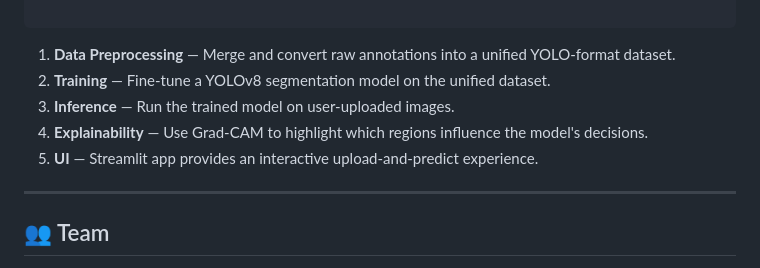
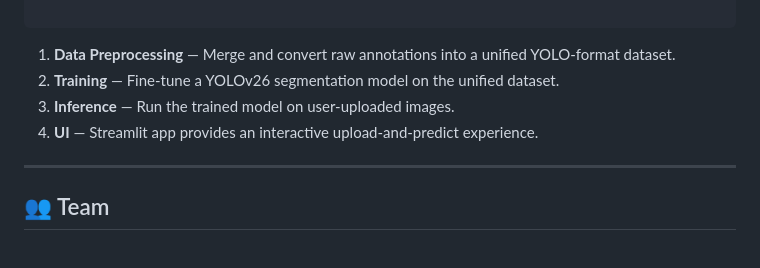
Before and after one commit to AMT72/Mini_Vision, a Markdown page: README.md, the part around the change. GitHub-like rendering.

````diff
--- a/README.md
+++ b/README.md
@@ -173,10 +173,9 @@ Download or extract the datasets into the `data/` folder following the structure
 ```
 
 1. **Data Preprocessing** — Merge and convert raw annotations into a unified YOLO-format dataset.
-2. **Training** — Fine-tune a YOLOv8 segmentation model on the unified dataset.
+2. **Training** — Fine-tune a YOLOv26 segmentation model on the unified dataset.
 3. **Inference** — Run the trained model on user-uploaded images.
-4. **Explainability** — Use Grad-CAM to highlight which regions influence the model's decisions.
-5. **UI** — Streamlit app provides an interactive upload-and-predict experience.
+4. **UI** — Streamlit app provides an interactive upload-and-predict experience.
 
 ---
 
````
